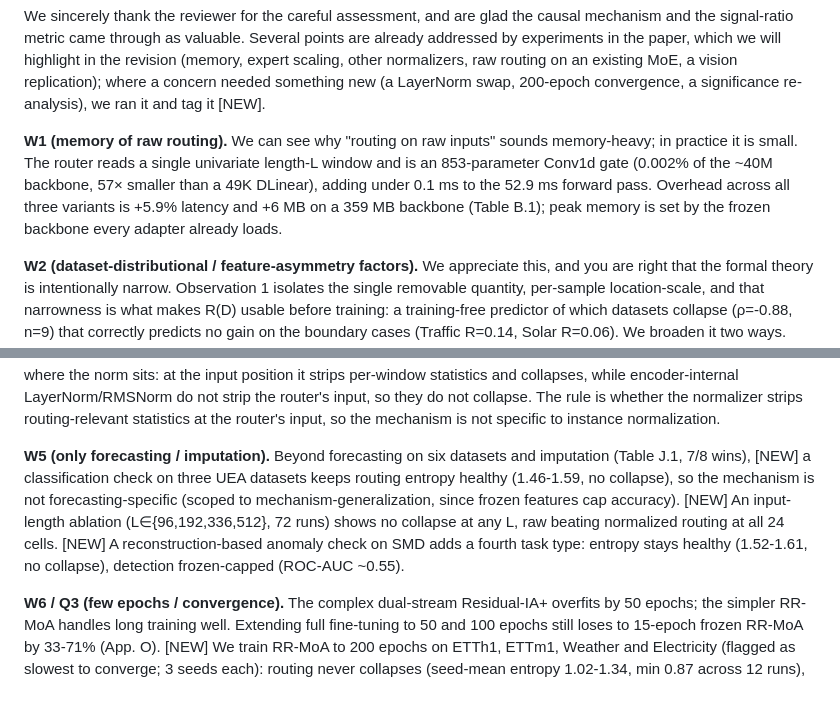
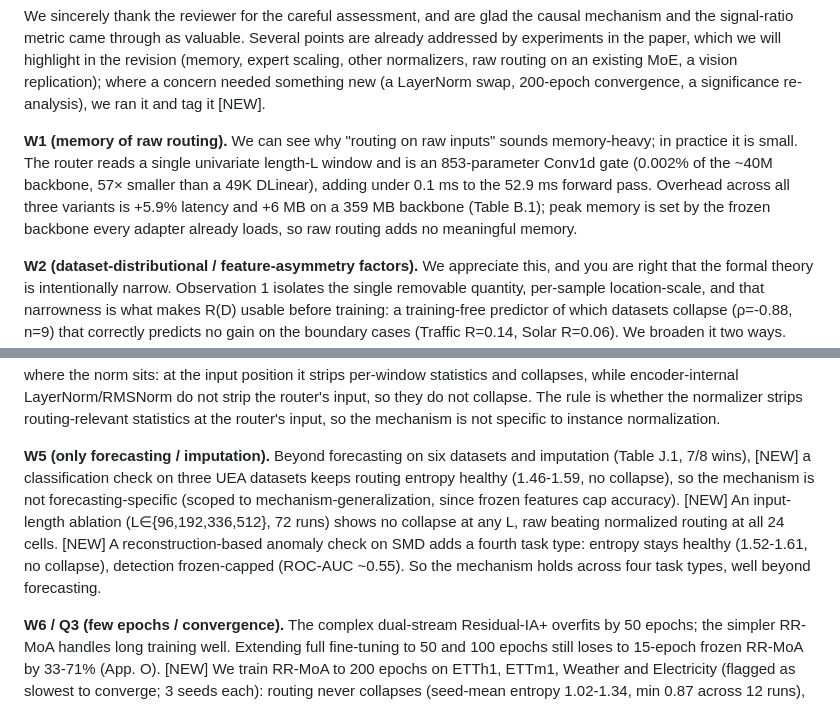
Before and after one commit to henryph24/neuralips26, a Markdown page: rebuttal/response_8b2z.md, 2 parts joined by grey strips. GitHub-like rendering.

```diff
--- a/rebuttal/response_8b2z.md
+++ b/rebuttal/response_8b2z.md
@@ -2,7 +2,7 @@
 
 We sincerely thank the reviewer for the careful assessment, and are glad the causal mechanism and the signal-ratio metric came through as valuable. Several points are already addressed by experiments in the paper, which we will highlight in the revision (memory, expert scaling, other normalizers, raw routing on an existing MoE, a vision replication); where a concern needed something new (a LayerNorm swap, 200-epoch convergence, a significance re-analysis), we ran it and tag it [NEW].
 
-**W1 (memory of raw routing).** We can see why "routing on raw inputs" sounds memory-heavy; in practice it is small. The router reads a single univariate length-L window and is an 853-parameter Conv1d gate (0.002% of the ~40M backbone, 57× smaller than a 49K DLinear), adding under 0.1 ms to the 52.9 ms forward pass. Overhead across all three variants is +5.9% latency and +6 MB on a 359 MB backbone (Table B.1); peak memory is set by the frozen backbone every adapter already loads.
+**W1 (memory of raw routing).** We can see why "routing on raw inputs" sounds memory-heavy; in practice it is small. The router reads a single univariate length-L window and is an 853-parameter Conv1d gate (0.002% of the ~40M backbone, 57× smaller than a 49K DLinear), adding under 0.1 ms to the 52.9 ms forward pass. Overhead across all three variants is +5.9% latency and +6 MB on a 359 MB backbone (Table B.1); peak memory is set by the frozen backbone every adapter already loads, so raw routing adds no meaningful memory.
 
 **W2 (dataset-distributional / feature-asymmetry factors).** We appreciate this, and you are right that the formal theory is intentionally narrow. Observation 1 isolates the single removable quantity, per-sample location-scale, and that narrowness is what makes R(D) usable before training: a training-free predictor of which datasets collapse (ρ=-0.88, n=9) that correctly predicts no gain on the boundary cases (Traffic R=0.14, Solar R=0.06). We broaden it two ways. First, Appendix D.1 reads the same loss as rate-distortion: instance normalization is lossy compression that throws away each window's mean and scale, so R(D) measures how much routing signal sits in that thrown-away part, rather than being a hand-built ratio. An information-bottleneck reading (App. F) explains why collapse happens: the normalize-then-encode pipeline keeps only what predicts the target and drops the rest, and "the rest" includes what the router needs. Second, the mechanism holds well beyond instance normalization: it also shows up under BatchNorm1d, GroupNorm, and in a vision model (App. H, H.1, W4). We do not yet formalize dataset-specific distributional structure or feature asymmetries beyond mean and scale; those are genuine open theory, and our ablations already show the router relies on more than (μ,σ) (App. F, SSR +48%).
 
@@ -44,7 +44,7 @@ We sincerely thank the reviewer for the careful assessment, and are glad the cau
 
 **W4 (other normalizers: BatchNorm / LayerNorm / RMSNorm).** This is a natural question, and the submitted App. H already tests it: swapping RevIN for BatchNorm1d (entropy 0.62→0.004) and GroupNorm (0.51→0.000) yields identical collapse, while removing normalization keeps it healthy (0.82). [NEW] For LayerNorm, we swap one into MOMENT's input-normalization position (same App. H protocol): it collapses identically (entropy → 0.000), no-normalization control healthy at 0.825. The tension with our LayerNorm/RMSNorm negative controls (Chronos, Timer-XL) comes down to where the norm sits: at the input position it strips per-window statistics and collapses, while encoder-internal LayerNorm/RMSNorm do not strip the router's input, so they do not collapse. The rule is whether the normalizer strips routing-relevant statistics at the router's input, so the mechanism is not specific to instance normalization.
 
-**W5 (only forecasting / imputation).** Beyond forecasting on six datasets and imputation (Table J.1, 7/8 wins), [NEW] a classification check on three UEA datasets keeps routing entropy healthy (1.46-1.59, no collapse), so the mechanism is not forecasting-specific (scoped to mechanism-generalization, since frozen features cap accuracy). [NEW] An input-length ablation (L∈{96,192,336,512}, 72 runs) shows no collapse at any L, raw beating normalized routing at all 24 cells. [NEW] A reconstruction-based anomaly check on SMD adds a fourth task type: entropy stays healthy (1.52-1.61, no collapse), detection frozen-capped (ROC-AUC ~0.55).
+**W5 (only forecasting / imputation).** Beyond forecasting on six datasets and imputation (Table J.1, 7/8 wins), [NEW] a classification check on three UEA datasets keeps routing entropy healthy (1.46-1.59, no collapse), so the mechanism is not forecasting-specific (scoped to mechanism-generalization, since frozen features cap accuracy). [NEW] An input-length ablation (L∈{96,192,336,512}, 72 runs) shows no collapse at any L, raw beating normalized routing at all 24 cells. [NEW] A reconstruction-based anomaly check on SMD adds a fourth task type: entropy stays healthy (1.52-1.61, no collapse), detection frozen-capped (ROC-AUC ~0.55). So the mechanism holds across four task types, well beyond forecasting.
 
 **W6 / Q3 (few epochs / convergence).** The complex dual-stream Residual-IA+ overfits by 50 epochs; the simpler RR-MoA handles long training well. Extending full fine-tuning to 50 and 100 epochs still loses to 15-epoch frozen RR-MoA by 33-71% (App. O). [NEW] We train RR-MoA to 200 epochs on ETTh1, ETTm1, Weather and Electricity (flagged as slowest to converge; 3 seeds each): routing never collapses (seed-mean entropy 1.02-1.34, min 0.87 across 12 runs), and MSE is stable-to-improved versus 15 epochs (ETTh1 0.680→0.646, ETTm1 0.564→0.493). We understand why 15 epochs may seem few; the reported numbers are already conservative.
 
```
Also changed, not shown: rebuttal/response_jemj.md (+3 -1 lines), rebuttal/response_pm4m.md (+2 -2 lines).
